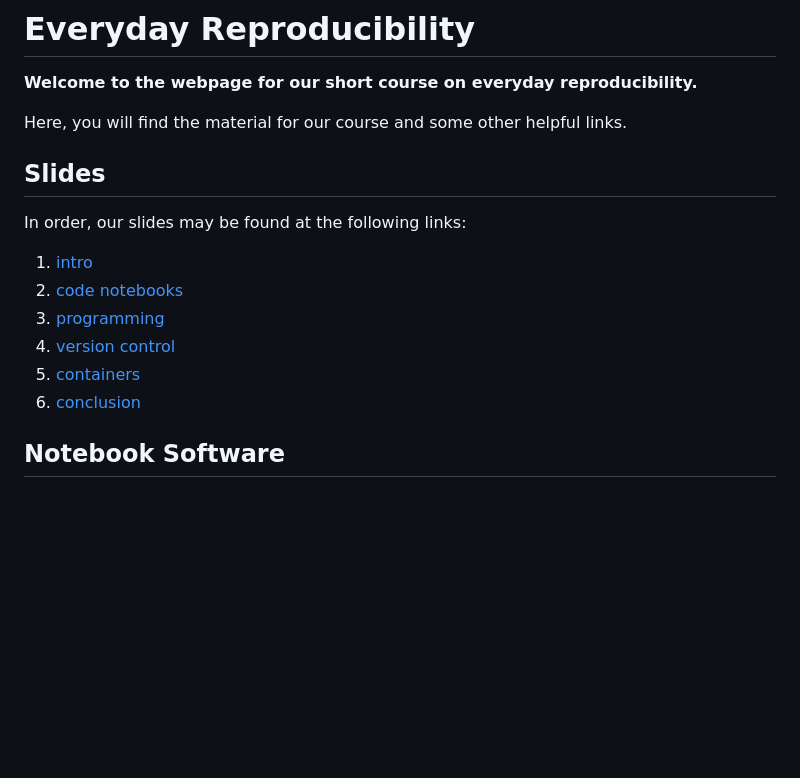
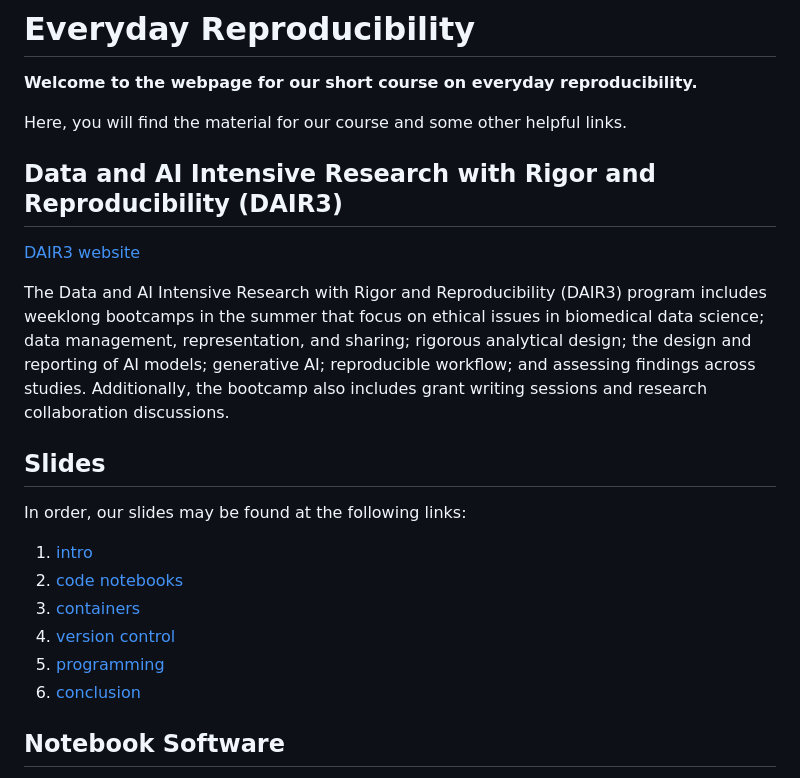
Before and after one commit to gjhunt/repro_course, a Markdown page: README.md, the part around the change. Rendered like a GitHub page; blank space fills up the shorter version.

Commit message:
updated slide order and added dair3

```diff
--- a/README.md
+++ b/README.md
@@ -3,6 +3,12 @@
 **Welcome to the webpage for our short course on everyday reproducibility.**
 
 Here, you will find the material for our course and some other helpful links.
+
+## Data and AI Intensive Research with Rigor and Reproducibility (DAIR3)
+
+[DAIR3 website](https://midas.umich.edu/dair-3/)
+
+The Data and AI Intensive Research with Rigor and Reproducibility (DAIR3) program includes weeklong bootcamps in the summer that focus on ethical issues in biomedical data science; data management, representation, and sharing; rigorous analytical design; the design and reporting of AI models; generative AI; reproducible workflow; and assessing findings across studies. Additionally, the bootcamp also includes grant writing sessions and research collaboration discussions.
 
 ## Slides
 
@@ -10,9 +16,9 @@ In order, our slides may be found at the following links:
 
 1. [intro](slides/1_intro.pdf)
 2. [code notebooks](slides/2_codenotebooks.pdf)
-3. [programming](slides/3_programming.pdf)
+3. [containers](slides/3_containers.pdf)
 4. [version control](slides/4_versioncontrol.pdf)
-5. [containers](slides/5_containers.pdf)
+5. [programming](slides/5_programming.pdf)
 6. [conclusion](slides/6_souptonuts.pdf)
 
 ## Notebook Software
```
